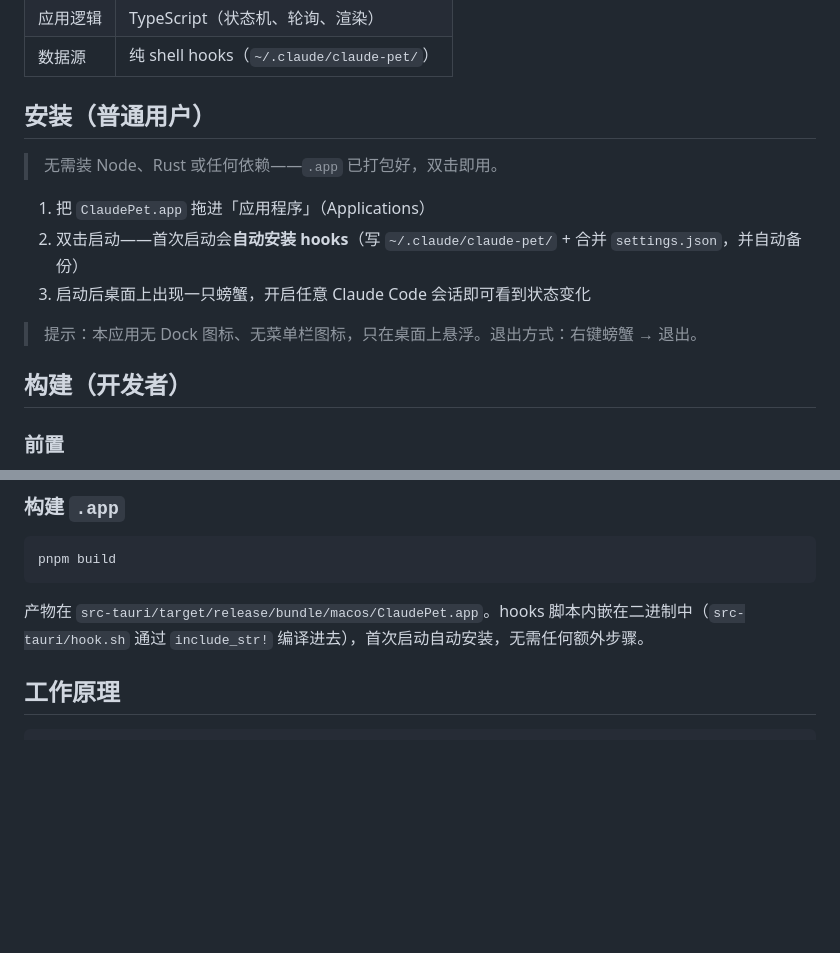
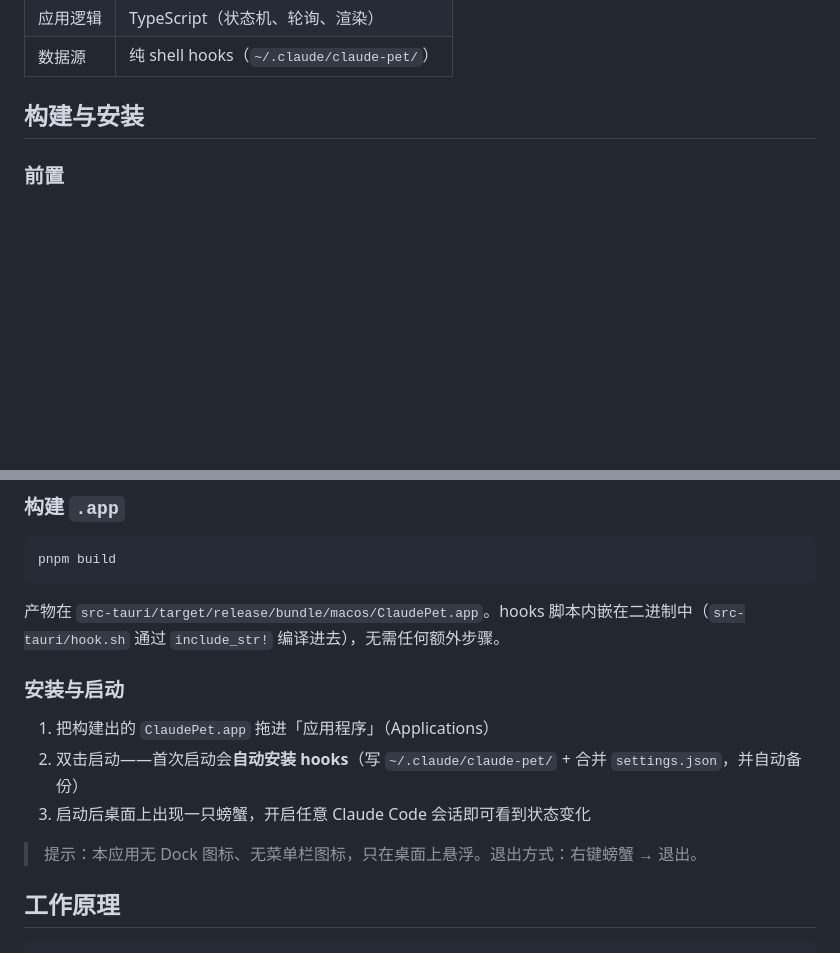
Before and after one commit to pbstar/claude-pet, a Markdown page: README.md, 2 parts joined by grey strips. Drawn GitHub-style; blank space fills up the shorter version.

Commit message:
docs: README 改为面向开发者（先构建再安装，去掉普通用户分发说明）

````diff
--- a/README.md
+++ b/README.md
@@ -24,17 +24,7 @@ Claude Code 桌面指示灯（桌宠）：一只悬浮在桌面上的像素小
 | 应用逻辑 | TypeScript（状态机、轮询、渲染） |
 | 数据源 | 纯 shell hooks（`~/.claude/claude-pet/`） |
 
-## 安装（普通用户）
-
-> 无需装 Node、Rust 或任何依赖——`.app` 已打包好，双击即用。
-
-1. 把 `ClaudePet.app` 拖进「应用程序」（Applications）
-2. 双击启动——首次启动会**自动安装 hooks**（写 `~/.claude/claude-pet/` + 合并 `settings.json`，并自动备份）
-3. 启动后桌面上出现一只螃蟹，开启任意 Claude Code 会话即可看到状态变化
-
-> 提示：本应用无 Dock 图标、无菜单栏图标，只在桌面上悬浮。退出方式：右键螃蟹 → 退出。
-
-## 构建（开发者）
+## 构建与安装
 
 ### 前置
 
@@ -55,7 +45,15 @@ pnpm dev
 pnpm build
 ```
 
-产物在 `src-tauri/target/release/bundle/macos/ClaudePet.app`。hooks 脚本内嵌在二进制中（`src-tauri/hook.sh` 通过 `include_str!` 编译进去），首次启动自动安装，无需任何额外步骤。
+产物在 `src-tauri/target/release/bundle/macos/ClaudePet.app`。hooks 脚本内嵌在二进制中（`src-tauri/hook.sh` 通过 `include_str!` 编译进去），无需任何额外步骤。
+
+### 安装与启动
+
+1. 把构建出的 `ClaudePet.app` 拖进「应用程序」（Applications）
+2. 双击启动——首次启动会**自动安装 hooks**（写 `~/.claude/claude-pet/` + 合并 `settings.json`，并自动备份）
+3. 启动后桌面上出现一只螃蟹，开启任意 Claude Code 会话即可看到状态变化
+
+> 提示：本应用无 Dock 图标、无菜单栏图标，只在桌面上悬浮。退出方式：右键螃蟹 → 退出。
 
 ## 工作原理
 
````
